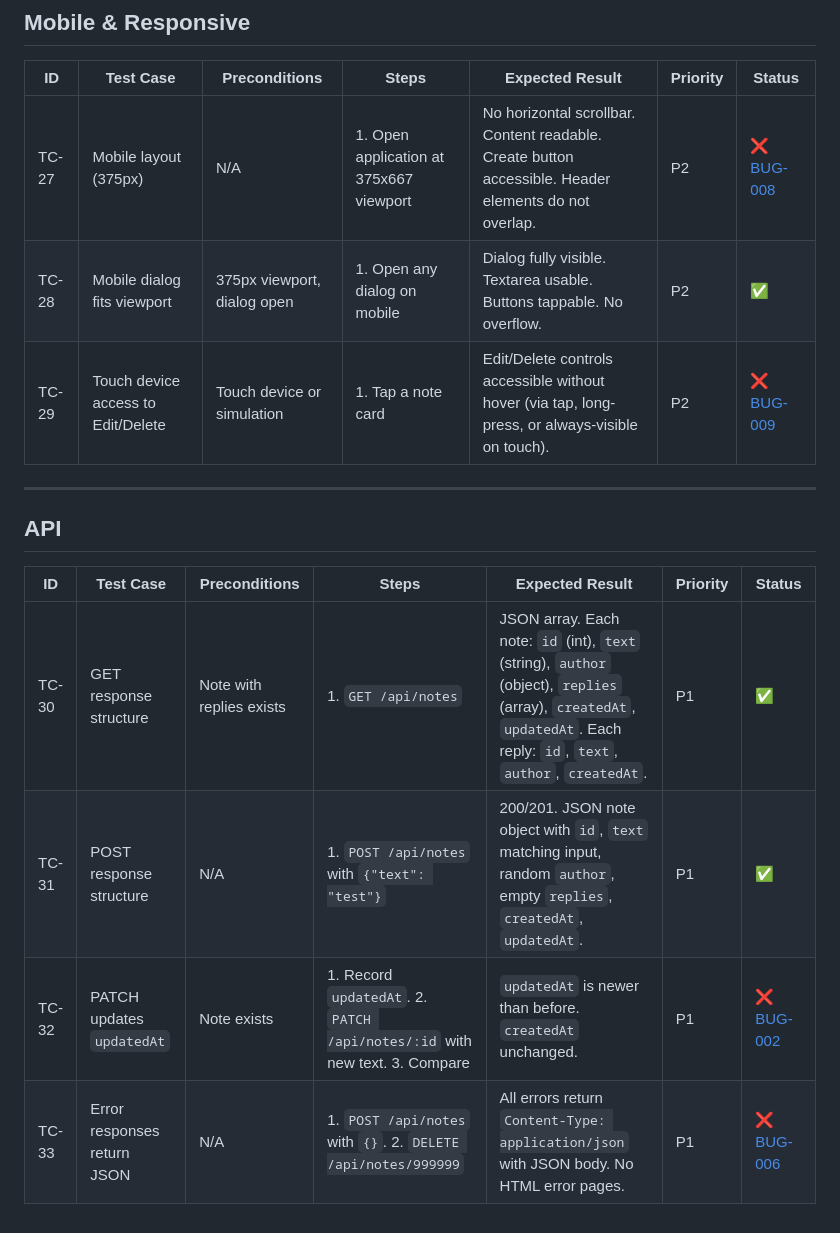
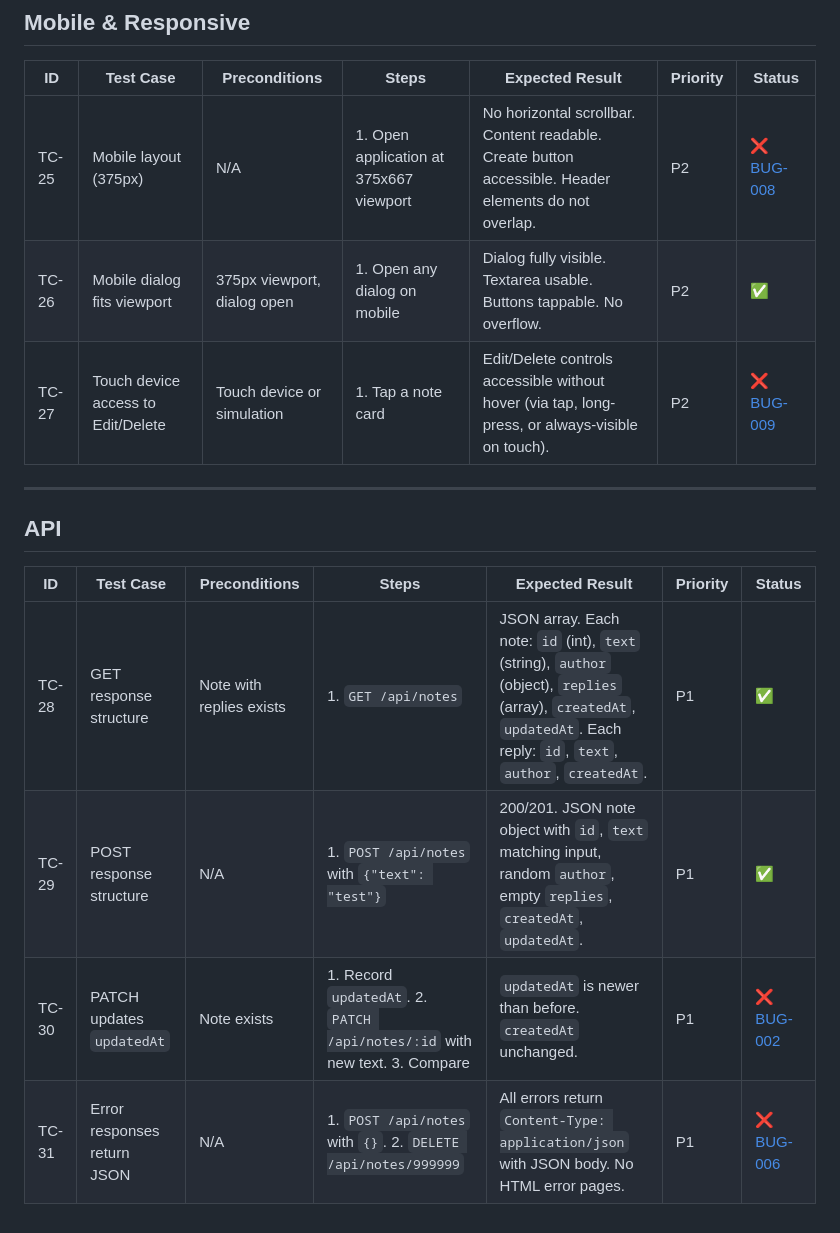
Before and after one commit to alexzavg/playwright-DIY, a Markdown page: documentation/test-cases.md, the part around one of its changes. Drawn GitHub-style.

Commit message:
rm security tests related info for compacting

```diff
--- a/documentation/test-cases.md
+++ b/documentation/test-cases.md
@@ -80,9 +78,9 @@
 
 | ID | Test Case | Preconditions | Steps | Expected Result | Priority | Status |
 |----|-----------|--------------|-------|-----------------|----------|--------|
-| TC-27 | Mobile layout (375px) | N/A | 1. Open application at 375x667 viewport | No horizontal scrollbar. Content readable. Create button accessible. Header elements do not overlap. | P2 | ❌ [BUG-008](bug-report/BUG-008-mobile-header-overlap.md) |
-| TC-28 | Mobile dialog fits viewport | 375px viewport, dialog open | 1. Open any dialog on mobile | Dialog fully visible. Textarea usable. Buttons tappable. No overflow. | P2 | ✅ |
-| TC-29 | Touch device access to Edit/Delete | Touch device or simulation | 1. Tap a note card | Edit/Delete controls accessible without hover (via tap, long-press, or always-visible on touch). | P2 | ❌ [BUG-009](bug-report/BUG-009-hover-controls-inaccessible-on-touch.md) |
+| TC-25 | Mobile layout (375px) | N/A | 1. Open application at 375x667 viewport | No horizontal scrollbar. Content readable. Create button accessible. Header elements do not overlap. | P2 | ❌ [BUG-008](bug-report/BUG-008-mobile-header-overlap.md) |
+| TC-26 | Mobile dialog fits viewport | 375px viewport, dialog open | 1. Open any dialog on mobile | Dialog fully visible. Textarea usable. Buttons tappable. No overflow. | P2 | ✅ |
+| TC-27 | Touch device access to Edit/Delete | Touch device or simulation | 1. Tap a note card | Edit/Delete controls accessible without hover (via tap, long-press, or always-visible on touch). | P2 | ❌ [BUG-009](bug-report/BUG-009-hover-controls-inaccessible-on-touch.md) |
 
 ---
 
@@ -90,7 +88,7 @@
 
 | ID | Test Case | Preconditions | Steps | Expected Result | Priority | Status |
 |----|-----------|--------------|-------|-----------------|----------|--------|
-| TC-30 | GET response structure | Note with replies exists | 1. `GET /api/notes` | JSON array. Each note: `id` (int), `text` (string), `author` (object), `replies` (array), `createdAt`, `updatedAt`. Each reply: `id`, `text`, `author`, `createdAt`. | P1 | ✅ |
-| TC-31 | POST response structure | N/A | 1. `POST /api/notes` with `{"text": "test"}` | 200/201. JSON note object with `id`, `text` matching input, random `author`, empty `replies`, `createdAt`, `updatedAt`. | P1 | ✅ |
-| TC-32 | PATCH updates `updatedAt` | Note exists | 1. Record `updatedAt`. 2. `PATCH /api/notes/:id` with new text. 3. Compare | `updatedAt` is newer than before. `createdAt` unchanged. | P1 | ❌ [BUG-002](bug-report/BUG-002-updated-at-not-updated-on-edit.md) |
-| TC-33 | Error responses return JSON | N/A | 1. `POST /api/notes` with `{}`. 2. `DELETE /api/notes/999999` | All errors return `Content-Type: application/json` with JSON body. No HTML error pages. | P1 | ❌ [BUG-006](bug-report/BUG-006-api-errors-return-html.md) |
+| TC-28 | GET response structure | Note with replies exists | 1. `GET /api/notes` | JSON array. Each note: `id` (int), `text` (string), `author` (object), `replies` (array), `createdAt`, `updatedAt`. Each reply: `id`, `text`, `author`, `createdAt`. | P1 | ✅ |
+| TC-29 | POST response structure | N/A | 1. `POST /api/notes` with `{"text": "test"}` | 200/201. JSON note object with `id`, `text` matching input, random `author`, empty `replies`, `createdAt`, `updatedAt`. | P1 | ✅ |
+| TC-30 | PATCH updates `updatedAt` | Note exists | 1. Record `updatedAt`. 2. `PATCH /api/notes/:id` with new text. 3. Compare | `updatedAt` is newer than before. `createdAt` unchanged. | P1 | ❌ [BUG-002](bug-report/BUG-002-updated-at-not-updated-on-edit.md) |
+| TC-31 | Error responses return JSON | N/A | 1. `POST /api/notes` with `{}`. 2. `DELETE /api/notes/999999` | All errors return `Content-Type: application/json` with JSON body. No HTML error pages. | P1 | ❌ [BUG-006](bug-report/BUG-006-api-errors-return-html.md) |
```
Also changed, not shown: other parts of documentation/test-cases.md (+11 -13 lines), documentation/testing-strategy.md (+7 -9 lines).
